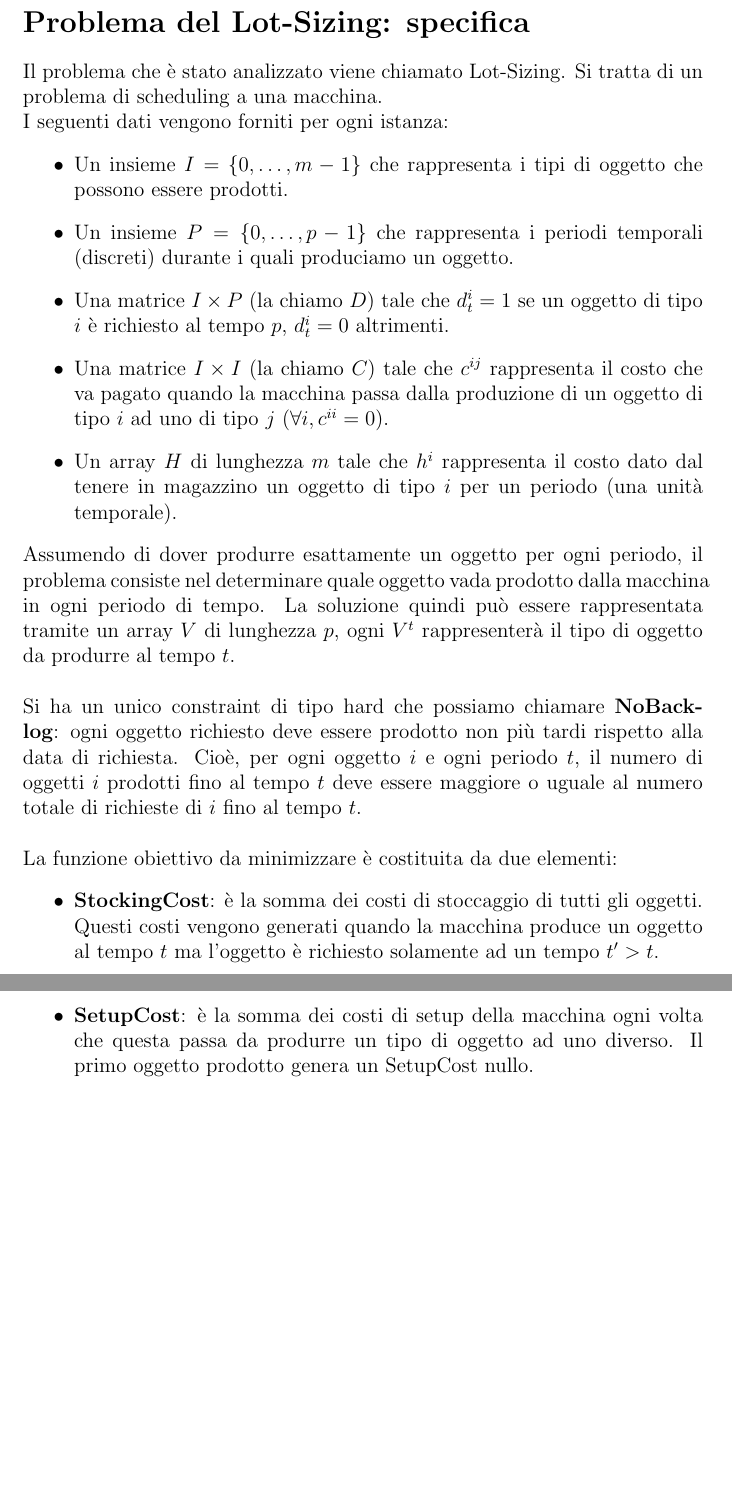
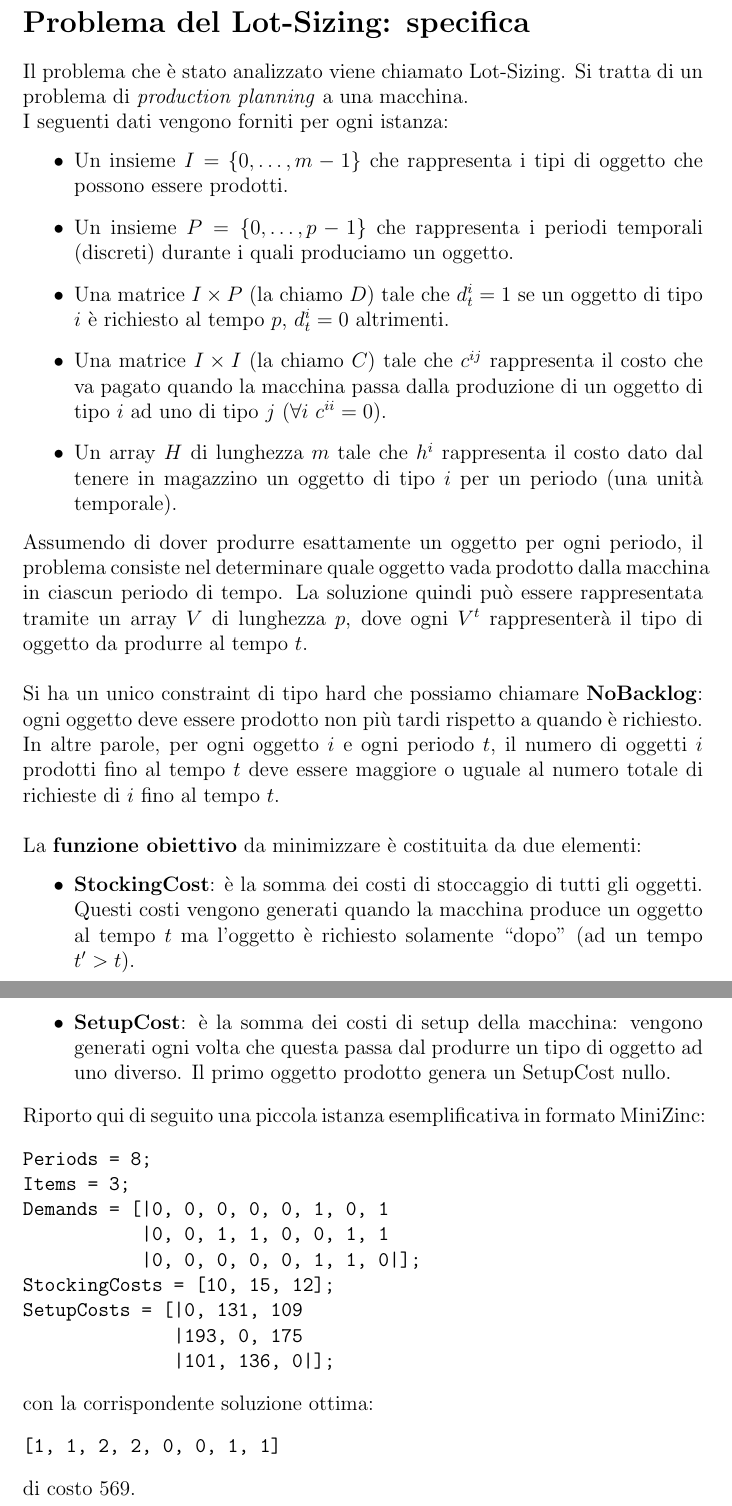
Before and after one commit to LucaFos/Local_LotSizing, a LaTeX document (latex/report.tex): two parts of pages 1 and 2 of 2, joined at a grey line, cut so that both start at the same text, the shorter picture padded with empty space. Compiled offline with pdfLaTeX.

Commit message:
latex: completed specification

```diff
--- a/latex/report.tex
+++ b/latex/report.tex
@@ -1,22 +1,39 @@
 \documentclass[12pt]{article}
 \usepackage[utf8x]{inputenc}
 \begin{document}
+\language=255
 \section*{Problema del Lot-Sizing: specifica}
-Il problema che è stato analizzato viene chiamato Lot-Sizing. Si tratta di un problema di scheduling a una macchina.\\
+Il problema che è stato analizzato viene chiamato Lot-Sizing. Si tratta di un problema di \textit{production planning} a una macchina.\\
 I seguenti dati vengono forniti per ogni istanza:
 \begin{itemize}
 \item Un insieme $I=\{0,\dots,m-1\}$ che rappresenta i tipi di oggetto che possono essere prodotti.
 \item Un insieme $P=\{0,\dots,p-1\}$ che rappresenta i periodi temporali (discreti) durante i quali produciamo un oggetto.
 \item Una matrice $I\times P$ (la chiamo $D$) tale che $d^i_t=1$ se un oggetto di tipo $i$ è richiesto al tempo $p$, $d^i_t=0$ altrimenti.
-\item Una matrice $I\times I$ (la chiamo $C$) tale che $c^{ij}$ rappresenta il costo che va pagato quando la macchina passa dalla produzione di un oggetto di tipo $i$ ad uno di tipo $j$ ($\forall i,c^{ii}=0$).
+\item Una matrice $I\times I$ (la chiamo $C$) tale che $c^{ij}$ rappresenta il costo che va pagato quando la macchina passa dalla produzione di un oggetto di tipo $i$ ad uno di tipo $j$ ($\forall i\ c^{ii}=0$).
 \item Un array $H$ di lunghezza $m$ tale che $h^i$ rappresenta il costo dato dal tenere in magazzino un oggetto di tipo $i$ per un periodo (una unità temporale).
 \end{itemize}
-Assumendo di dover produrre esattamente un oggetto per ogni periodo, il problema consiste nel determinare quale oggetto vada prodotto dalla macchina in ogni periodo di tempo. La soluzione quindi può essere rappresentata tramite un array $V$ di lunghezza $p$, ogni $V^t$ rappresenterà il tipo di oggetto da produrre al tempo $t$.\\\\
-Si ha un unico constraint di tipo hard che possiamo chiamare \textbf{NoBacklog}: ogni oggetto richiesto deve essere prodotto non più tardi rispetto alla data di richiesta. Cioè, per ogni oggetto $i$ e ogni periodo $t$, il numero di oggetti $i$ prodotti fino al tempo $t$ deve essere maggiore o uguale al numero totale di richieste di $i$ fino al tempo $t$.\\\\
-La funzione obiettivo da minimizzare è costituita da due elementi:
+Assumendo di dover produrre esattamente un oggetto per ogni periodo, il problema consiste nel determinare quale oggetto vada prodotto dalla macchina in ciascun periodo di tempo. La soluzione quindi può essere rappresentata tramite un array $V$ di lunghezza $p$, dove ogni $V^t$ rappresenterà il tipo di oggetto da produrre al tempo $t$.\\\\
+Si ha un unico constraint di tipo hard che possiamo chiamare \textbf{NoBacklog}: ogni oggetto deve essere prodotto non più tardi rispetto a quando è richiesto. In altre parole, per ogni oggetto $i$ e ogni periodo $t$, il numero di oggetti $i$ prodotti fino al tempo $t$ deve essere maggiore o uguale al numero totale di richieste di $i$ fino al tempo $t$.\\\\
+La \textbf{funzione obiettivo} da minimizzare è costituita da due elementi:
 \begin{itemize}
-\item \textbf{StockingCost}: è la somma dei costi di stoccaggio di tutti gli oggetti. Questi costi vengono generati quando la macchina produce un oggetto al tempo $t$ ma l'oggetto è richiesto solamente ad un tempo $t'>t$.
-\item \textbf{SetupCost}: è la somma dei costi di setup della macchina ogni volta che questa passa da produrre un tipo di oggetto ad uno diverso. Il primo oggetto prodotto genera un SetupCost nullo.
+\item \textbf{StockingCost}: è la somma dei costi di stoccaggio di tutti gli oggetti. Questi costi vengono generati quando la macchina produce un oggetto al tempo $t$ ma l'oggetto è richiesto solamente ``dopo" (ad un tempo $t'>t$).
+\item \textbf{SetupCost}: è la somma dei costi di setup della macchina: vengono generati ogni volta che questa passa dal produrre un tipo di oggetto ad uno diverso. Il primo oggetto prodotto genera un SetupCost nullo.
 \end{itemize}
-
+Riporto qui di seguito una piccola istanza esemplificativa in formato MiniZinc:
+\begin{verbatim}
+Periods = 8;
+Items = 3;
+Demands = [|0, 0, 0, 0, 0, 1, 0, 1
+           |0, 0, 1, 1, 0, 0, 1, 1
+           |0, 0, 0, 0, 0, 1, 1, 0|];
+StockingCosts = [10, 15, 12];
+SetupCosts = [|0, 131, 109
+              |193, 0, 175
+              |101, 136, 0|];
+\end{verbatim}
+con la corrispondente soluzione ottima:
+\begin{verbatim}
+[1, 1, 2, 2, 0, 0, 1, 1]
+\end{verbatim}
+di costo 569.
 \end{document}
```
Also changed, not shown: latex/report.pdf, 2 other files.
